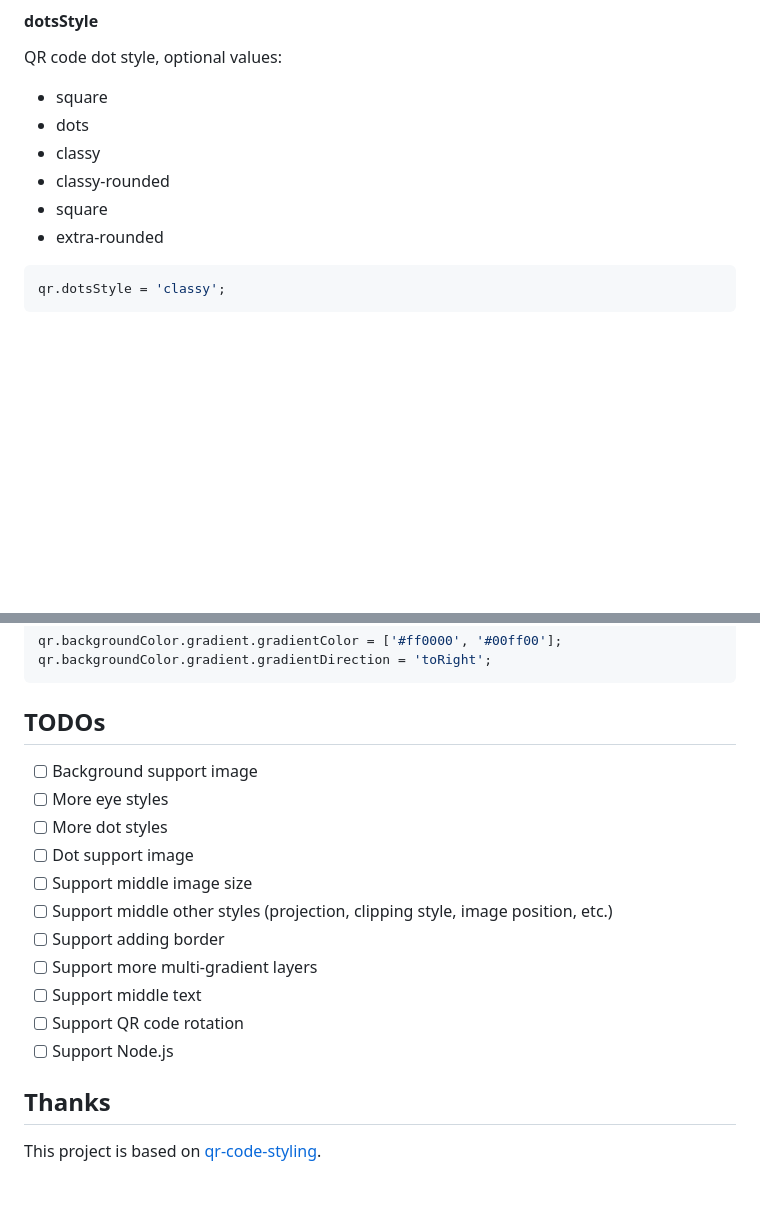
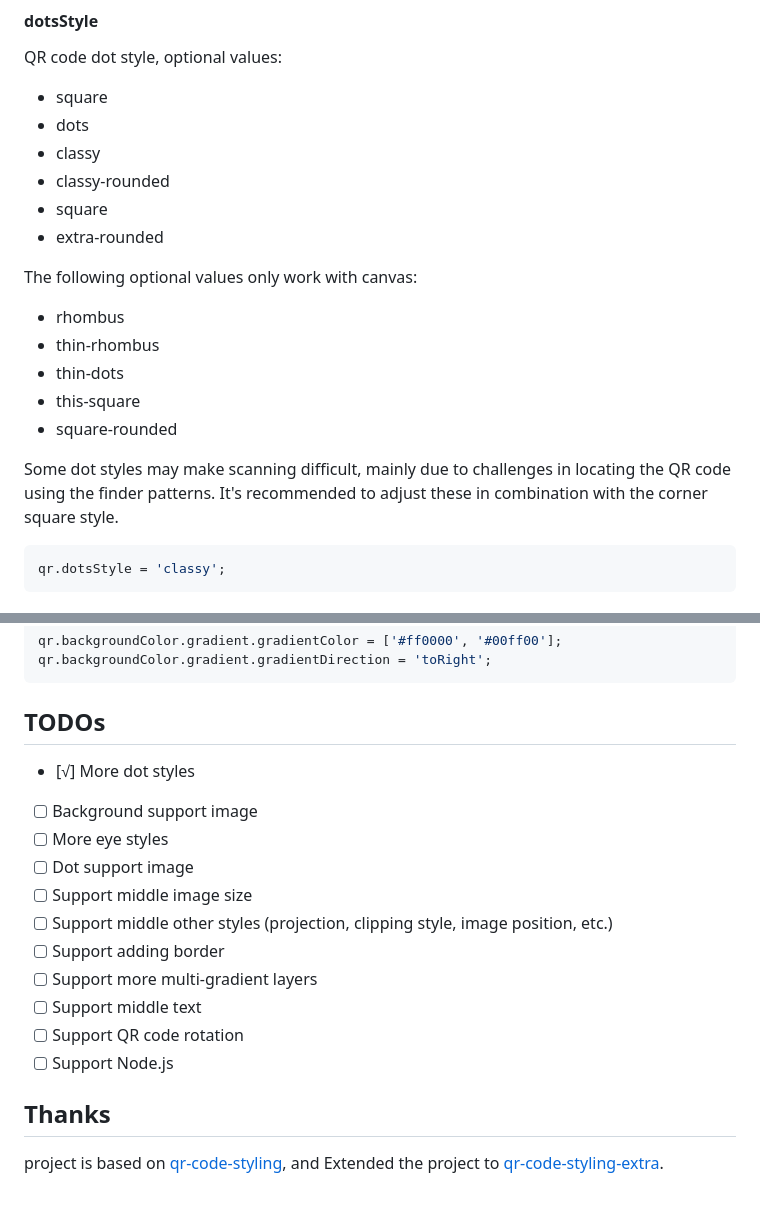
Before and after one commit to hiNISAL/qr-style, a Markdown page: readme-en.md, 2 parts joined by grey strips. Rendered like a GitHub page; blank space fills up the shorter version.

Commit message:
docs: update readme

````diff
--- a/readme-en.md
+++ b/readme-en.md
@@ -287,6 +287,16 @@ QR code dot style, optional values:
 - square
 - extra-rounded
 
+The following optional values only work with canvas:
+- rhombus
+- thin-rhombus
+- thin-dots
+- this-square
+- square-rounded
+
+Some dot styles may make scanning difficult, mainly due to challenges in locating the QR code using the finder patterns.
+It's recommended to adjust these in combination with the corner square style.
+
 ```ts
 qr.dotsStyle = 'classy';
 ```
@@ -496,9 +506,9 @@ qr.backgroundColor.gradient.gradientDirection = 'toRight';
 
 ## TODOs
 
+- [√] More dot styles
 - [ ] Background support image
 - [ ] More eye styles
-- [ ] More dot styles
 - [ ] Dot support image
 - [ ] Support middle image size
 - [ ] Support middle other styles (projection, clipping style, image position, etc.)
@@ -510,4 +520,4 @@ qr.backgroundColor.gradient.gradientDirection = 'toRight';
 
 ## Thanks
 
-This project is based on [qr-code-styling](https://github.com/kozakdenys/qr-code-styling).
+project is based on [qr-code-styling](https://github.com/kozakdenys/qr-code-styling), and Extended the project to [qr-code-styling-extra](https://github.com/hiNISAL/qr-code-styling).
````
Also changed, not shown: readme.md (+11 -2 lines).
